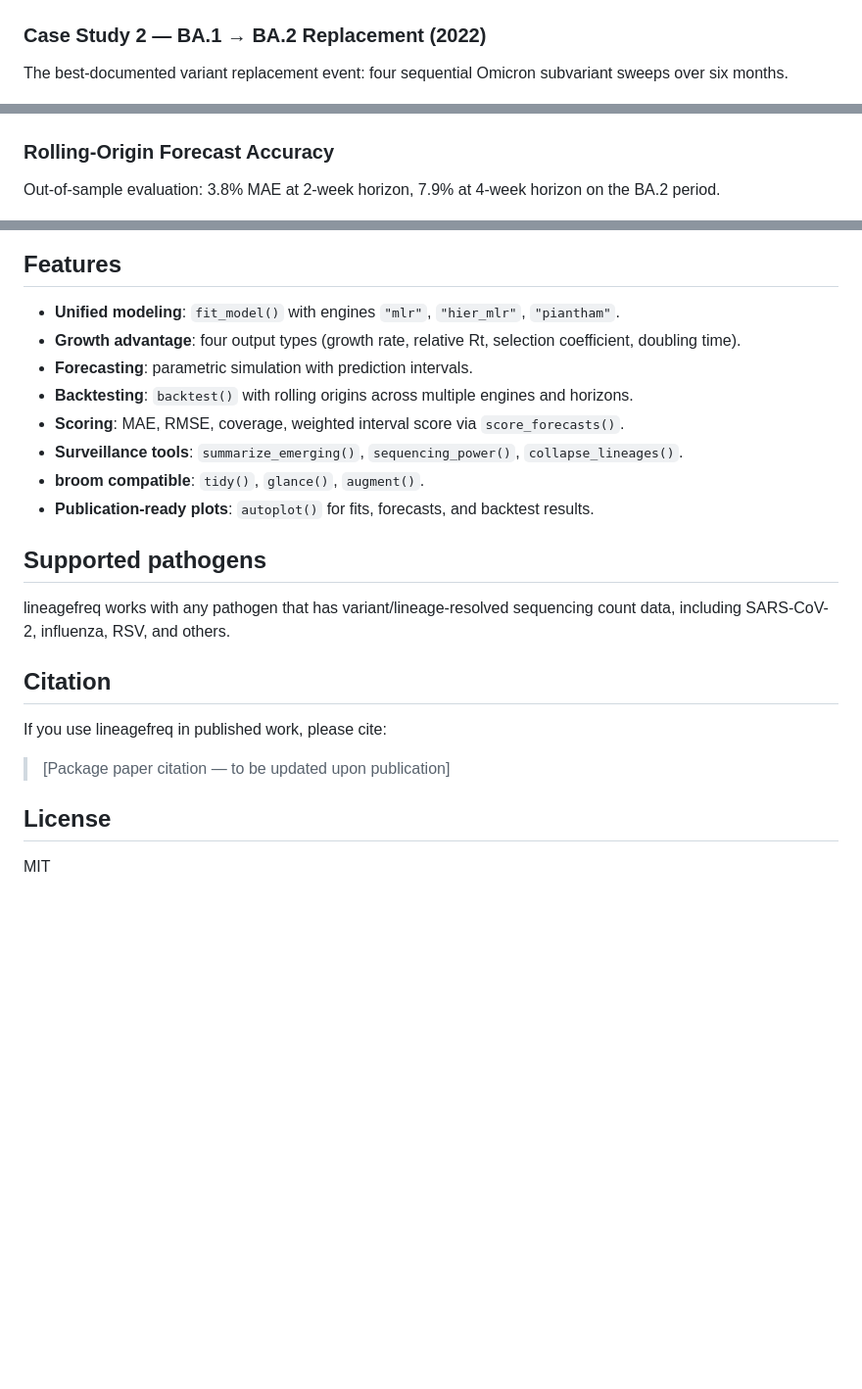
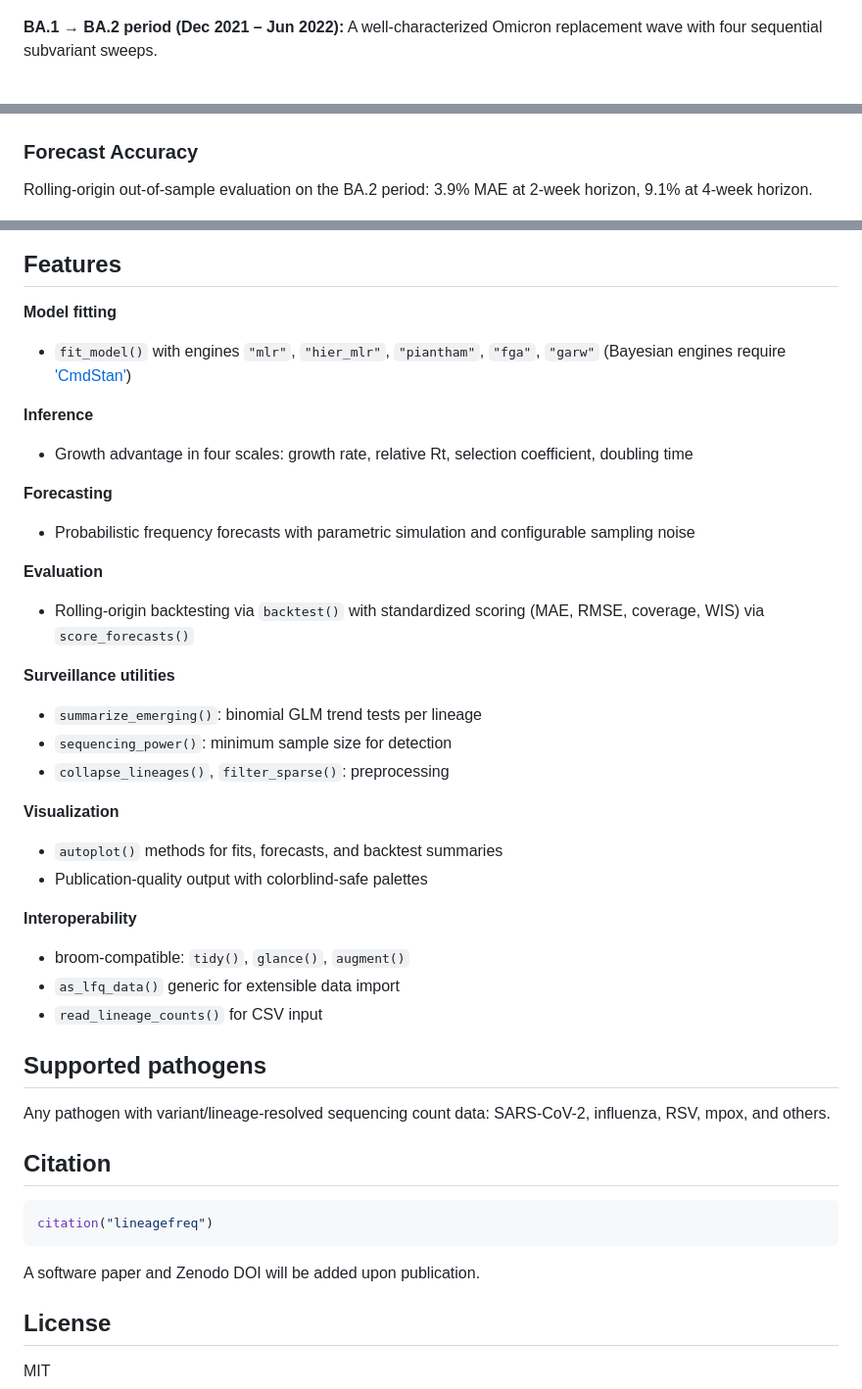
Before and after one commit to CuiweiG/lineagefreq, a Markdown page: README.md, 3 parts joined by grey strips. Shown at 98% size. Drawn GitHub-style; blank space fills up the shorter version.

````diff
--- a/README.md
+++ b/README.md
@@ -61,10 +52,8 @@ lineages. MLR captures the complete sigmoid replacement curve.
 
 ![](man/figures/jn1_dynamics.png)
 
-### Case Study 2 — BA.1 → BA.2 Replacement (2022)
-
-The best-documented variant replacement event: four sequential
-Omicron subvariant sweeps over six months.
+**BA.1 → BA.2 period (Dec 2021 – Jun 2022):** A well-characterized
+Omicron replacement wave with four sequential subvariant sweeps.
 
 ![](man/figures/ba2_dynamics.png)
 
@@ -83,41 +79,58 @@ bootstrap (1,000 MVN draws from Fisher information matrix).
 
 ![](man/figures/forecast_plot.png)
 
-### Rolling-Origin Forecast Accuracy
+### Forecast Accuracy
 
-Out-of-sample evaluation: 3.8% MAE at 2-week horizon, 7.9% at
-4-week horizon on the BA.2 period.
+Rolling-origin out-of-sample evaluation on the BA.2 period:
+3.9% MAE at 2-week horizon, 9.1% at 4-week horizon.
 
 ![](man/figures/backtest_plot.png)
 
 ## Features
 
-- **Unified modeling**: `fit_model()` with engines `"mlr"`,
-  `"hier_mlr"`, `"piantham"`.
-- **Growth advantage**: four output types (growth rate, relative Rt,
-  selection coefficient, doubling time).
-- **Forecasting**: parametric simulation with prediction intervals.
-- **Backtesting**: `backtest()` with rolling origins across multiple
-  engines and horizons.
-- **Scoring**: MAE, RMSE, coverage, weighted interval score via
-  `score_forecasts()`.
-- **Surveillance tools**: `summarize_emerging()`,
-  `sequencing_power()`, `collapse_lineages()`.
-- **broom compatible**: `tidy()`, `glance()`, `augment()`.
-- **Publication-ready plots**: `autoplot()` for fits, forecasts,
-  and backtest results.
+**Model fitting**
+- `fit_model()` with engines `"mlr"`, `"hier_mlr"`, `"piantham"`,
+  `"fga"`, `"garw"` (Bayesian engines require
+  ['CmdStan'](https://mc-stan.org/cmdstanr/))
+
+**Inference**
+- Growth advantage in four scales: growth rate, relative Rt,
+  selection coefficient, doubling time
+
+**Forecasting**
+- Probabilistic frequency forecasts with parametric simulation
+  and configurable sampling noise
+
+**Evaluation**
+- Rolling-origin backtesting via `backtest()` with standardized
+  scoring (MAE, RMSE, coverage, WIS) via `score_forecasts()`
+
+**Surveillance utilities**
+- `summarize_emerging()`: binomial GLM trend tests per lineage
+- `sequencing_power()`: minimum sample size for detection
+- `collapse_lineages()`, `filter_sparse()`: preprocessing
+
+**Visualization**
+- `autoplot()` methods for fits, forecasts, and backtest summaries
+- Publication-quality output with colorblind-safe palettes
+
+**Interoperability**
+- broom-compatible: `tidy()`, `glance()`, `augment()`
+- `as_lfq_data()` generic for extensible data import
+- `read_lineage_counts()` for CSV input
 
 ## Supported pathogens
 
-lineagefreq works with any pathogen that has variant/lineage-resolved
-sequencing count data, including SARS-CoV-2, influenza, RSV, and
-others.
+Any pathogen with variant/lineage-resolved sequencing count data:
+SARS-CoV-2, influenza, RSV, mpox, and others.
 
 ## Citation
 
-If you use lineagefreq in published work, please cite:
+```r
+citation("lineagefreq")
+```
 
-> [Package paper citation — to be updated upon publication]
+A software paper and Zenodo DOI will be added upon publication.
 
 ## License
 
````
Also changed, not shown: other parts of README.md (+36 -38 lines).
